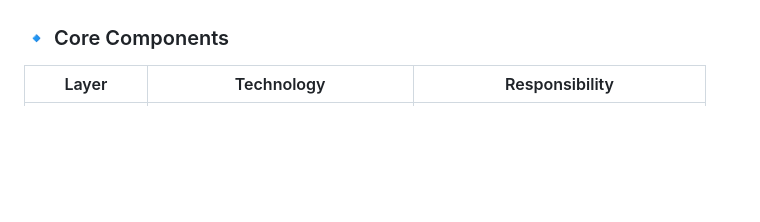
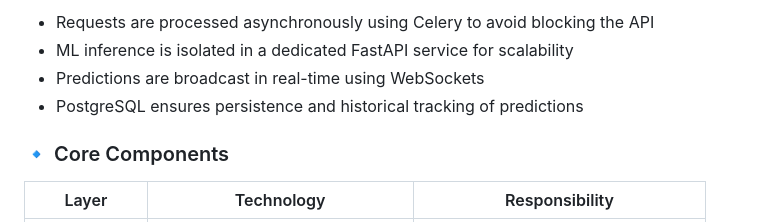
Before and after one commit to MohamedOuijjane/ai-trading-platform, a Markdown page: README.md, the part around one of its changes. GitHub-like rendering; blank space fills up the shorter version.

Commit message:
Revise README for clarity and additional information
Updated README to enhance project overview and architecture details.

```diff
--- a/README.md
+++ b/README.md
@@ -68,3 +118,7 @@ N --> C
+- Requests are processed asynchronously using Celery to avoid blocking the API
+- ML inference is isolated in a dedicated FastAPI service for scalability
+- Predictions are broadcast in real-time using WebSockets
+- PostgreSQL ensures persistence and historical tracking of predictions
 
 ### 🔹 Core Components
 
```
Also changed, not shown: other parts of README.md (+50 -0 lines).
